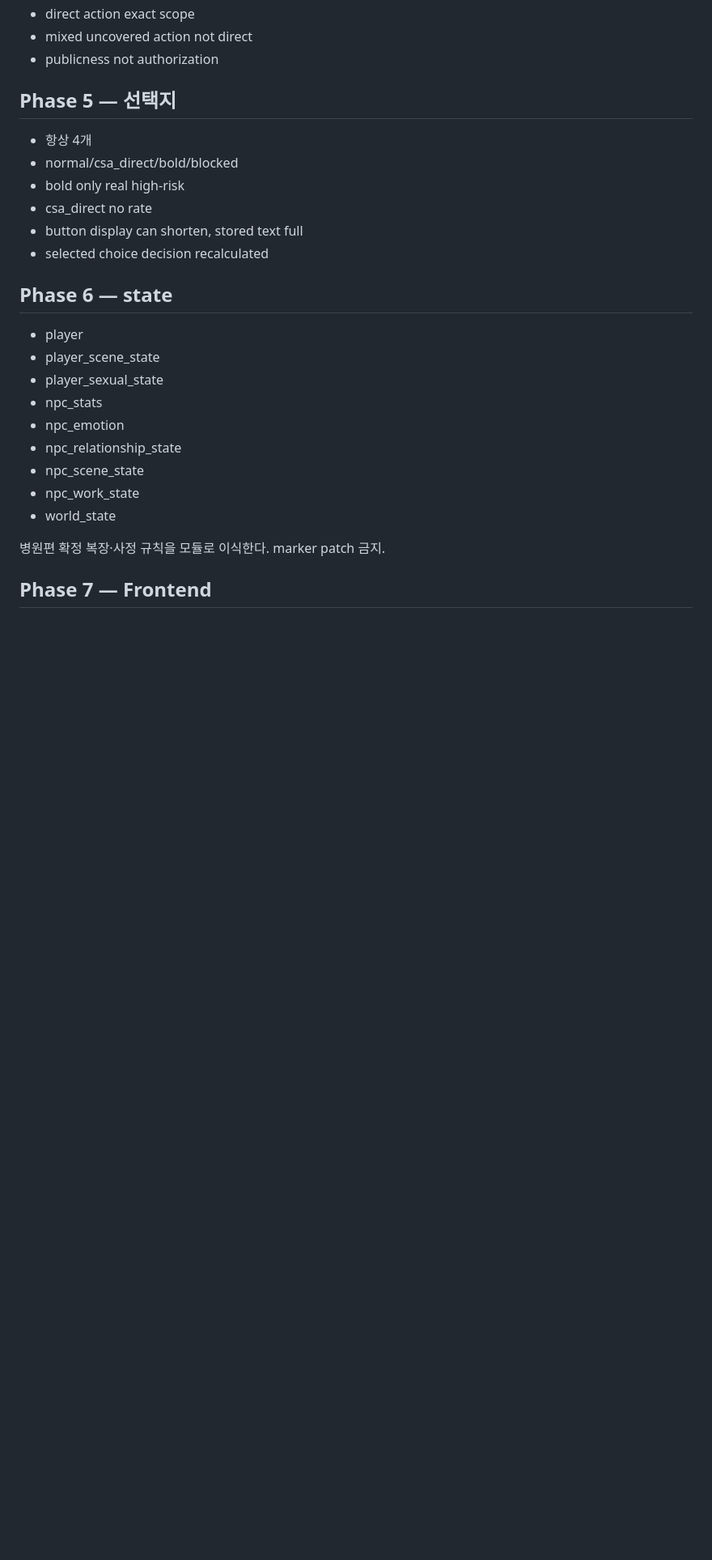
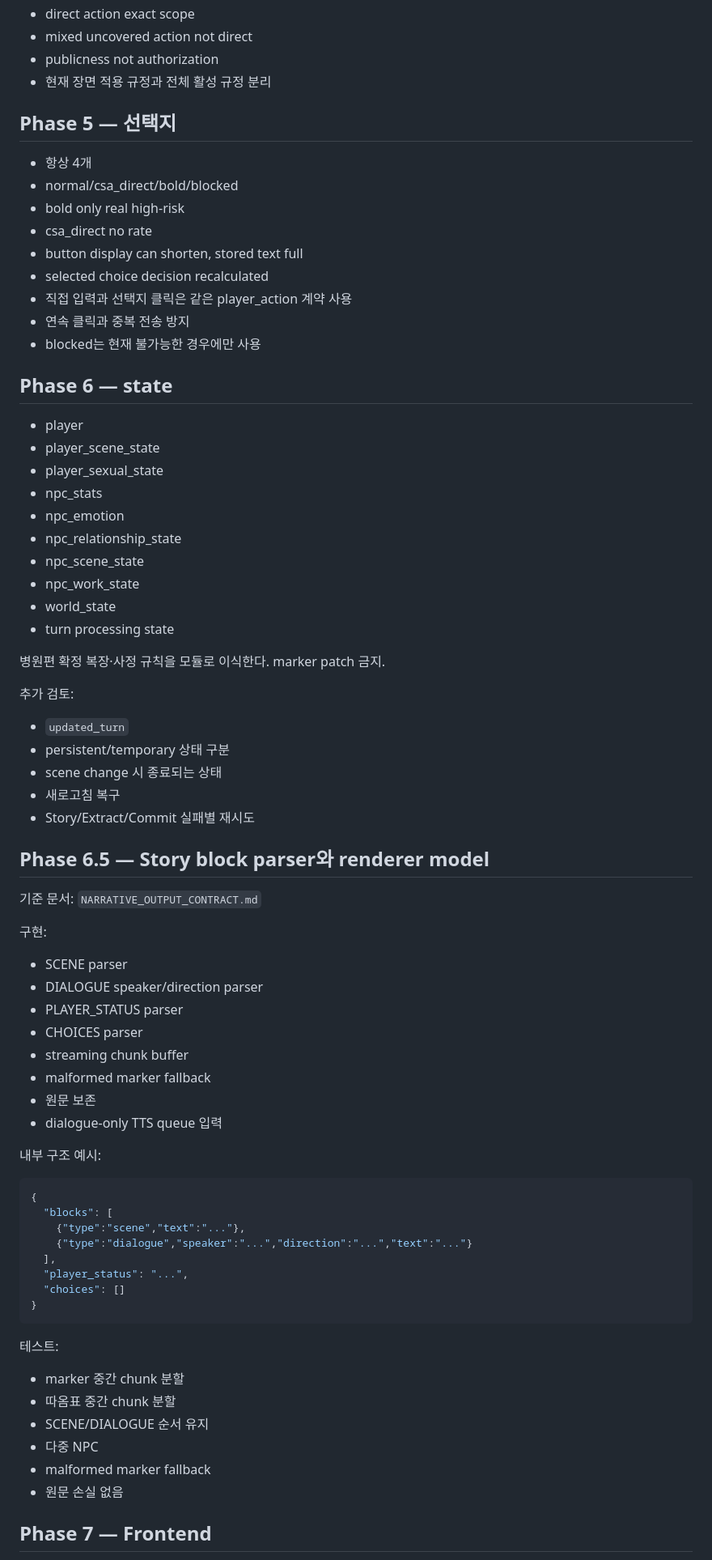
Before and after one commit to zeroslove-ai/py-all, a Markdown page: docs/company_v1/CODEX_IMPLEMENTATION_PLAN.md, the part around one of its changes. Shown at 81% size. Drawn GitHub-style; blank space fills up the shorter version.

Commit message:
docs: integrate UI UX and narrative implementation phases

````diff
--- a/docs/company_v1/CODEX_IMPLEMENTATION_PLAN.md
+++ b/docs/company_v1/CODEX_IMPLEMENTATION_PLAN.md
@@ -246,6 +276,7 @@ Commit:
 - direct action exact scope
 - mixed uncovered action not direct
 - publicness not authorization
+- 현재 장면 적용 규정과 전체 활성 규정 분리
 
 ## Phase 5 — 선택지
 
@@ -255,6 +286,9 @@ Commit:
 - csa_direct no rate
 - button display can shorten, stored text full
 - selected choice decision recalculated
+- 직접 입력과 선택지 클릭은 같은 player_action 계약 사용
+- 연속 클릭과 중복 전송 방지
+- blocked는 현재 불가능한 경우에만 사용
 
 ## Phase 6 — state
 
@@ -267,8 +301,54 @@ Commit:
 - npc_scene_state
 - npc_work_state
 - world_state
+- turn processing state
 
 병원편 확정 복장·사정 규칙을 모듈로 이식한다. marker patch 금지.
 
+추가 검토:
+
+- `updated_turn`
+- persistent/temporary 상태 구분
+- scene change 시 종료되는 상태
+- 새로고침 복구
+- Story/Extract/Commit 실패별 재시도
+
+## Phase 6.5 — Story block parser와 renderer model
+
+기준 문서: `NARRATIVE_OUTPUT_CONTRACT.md`
+
+구현:
+
+- SCENE parser
+- DIALOGUE speaker/direction parser
+- PLAYER_STATUS parser
+- CHOICES parser
+- streaming chunk buffer
+- malformed marker fallback
+- 원문 보존
+- dialogue-only TTS queue 입력
+
+내부 구조 예시:
+
+```json
+{
+  "blocks": [
+    {"type":"scene","text":"..."},
+    {"type":"dialogue","speaker":"...","direction":"...","text":"..."}
+  ],
+  "player_status": "...",
+  "choices": []
+}
+```
+
+테스트:
+
+- marker 중간 chunk 분할
+- 따옴표 중간 chunk 분할
+- SCENE/DIALOGUE 순서 유지
+- 다중 NPC
+- malformed marker fallback
+- 원문 손실 없음
+
 ## Phase 7 — Frontend
 
````
Also changed, not shown: other parts of docs/company_v1/CODEX_IMPLEMENTATION_PLAN.md (+76 -11 lines).
